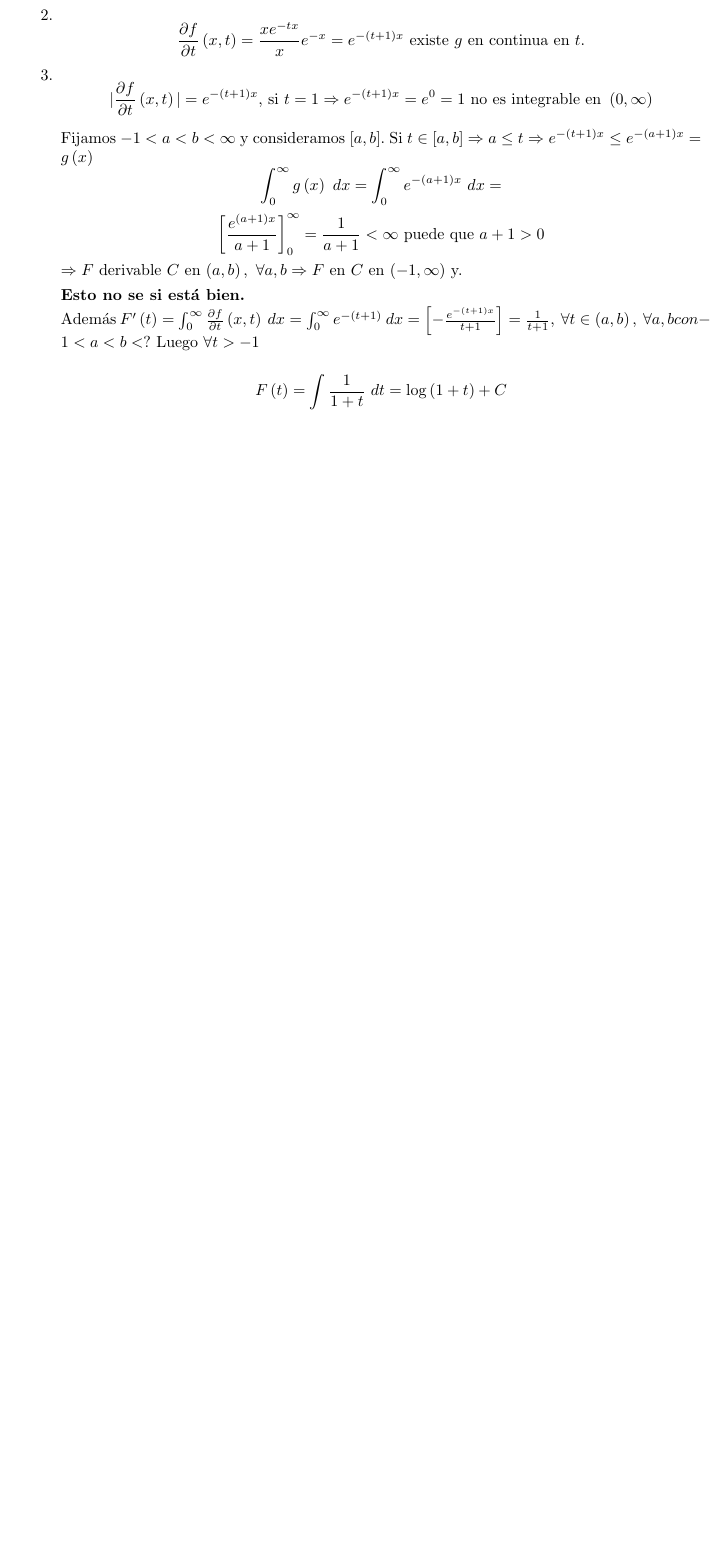
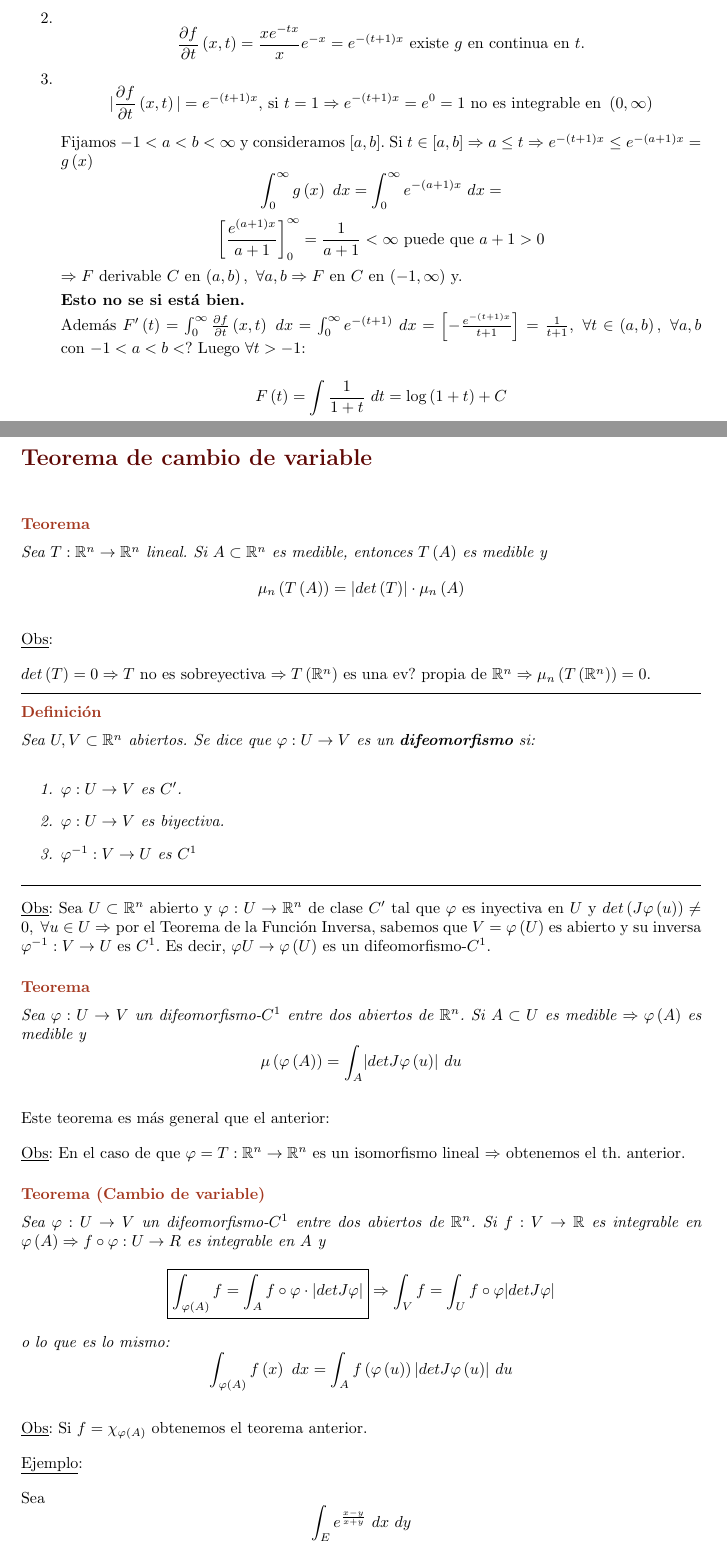
Before and after one commit to MarioCalvarro/CalculoIntegral, a LaTeX book (Integral.tex): part of page 40 of 40 before the commit and two parts of pages 40 and 41 of 42 after it, the two joined at a grey line, cut so that both start at the same text, the shorter picture padded with empty space. Compiled offline with pdfLaTeX.

Commit message:
Clase 15-03-2022

```diff
--- a/Integral.tex
+++ b/Integral.tex
@@ -1576,11 +1576,48 @@ Dado $t \in \left(-1, \infty\right)$ sean $-1 < a < t_0 < b <\infty$. Vamos a de
 
     \textbf{Esto no se si está bien.}
 
-    Además $F' \left(t\right) = \int_0^{\infty} \frac{\partial f}{\partial t} \left(x, t\right) \dif{x} = \int_0^{\infty} e^{-\left(t + 1\right)} \dif{x} = \left[-\frac{e^{- \left(t + 1\right)x}}{t+1}\right] = \frac{1}{t + 1},\ \forall t \in \left(a, b\right),\ \forall a, b con -1 < a < b < ?$ Luego $\forall t > -1$
+    Además $F' \left(t\right) = \int_0^{\infty} \frac{\partial f}{\partial t} \left(x, t\right) \dif{x} = \int_0^{\infty} e^{-\left(t + 1\right)} \dif{x} = \left[-\frac{e^{- \left(t + 1\right)x}}{t+1}\right] = \frac{1}{t + 1},\ \forall t \in \left(a, b\right),\ \forall a, b $ con $ -1 < a < b < ?$ Luego $\forall t > -1$:
 
     $$F \left(t\right) = \int \frac{1}{1 + t} \dif{t} = \log \left(1 + t\right) + C$$
     $$F \left(0\right) = \int_0^{\infty} 0 \dif{t} = 0 = \log \left(1\right) + C\Rightarrow C = 0$$
 \end{enumerate}
 
-
-
+\section*{Teorema de cambio de variable}%
+\begin{theo}
+Sea $T: \mathbb{R}^n \rightarrow \mathbb{R}^n$ lineal. Si $A \subset \mathbb{R}^n$ es medible, entonces $T \left( A\right)$ es medible y
+$$\mu_n \left(T\left(A\right)\right) = \lvert det \left(T\right) \rvert \cdot \mu_n \left(A\right)$$
+\end{theo}
+\underline{Obs}:
+
+$det \left(T\right) = 0 \Rightarrow T $ no es sobreyectiva $\Rightarrow T \left(\mathbb{R}^n\right)$ es una ev? propia de $\mathbb{R}^n \Rightarrow \mu_n \left(T \left(\mathbb{R}^n\right)\right) = 0$.
+
+\begin{defi}
+Sea $U, V \subset \mathbb{R}^n$ abiertos. Se dice que $\varphi: U \rightarrow V$ es un \textbf{difeomorfismo} si:
+\begin{enumerate}
+    \item $\varphi: U \rightarrow V$ es $C'$.
+    \item $\varphi: U \rightarrow V$ es biyectiva.
+    \item $\varphi^{-1}: V \rightarrow U$ es $C^1$
+\end{enumerate}
+\end{defi}
+
+\underline{Obs}: Sea $U \subset \mathbb{R}^n$ abierto y $\varphi: U \rightarrow \mathbb{R}^n$ de clase $C'$ tal que $\varphi$ es inyectiva en $U$ y $det \left(J \varphi \left(u\right) \right) \neq 0,\ \forall u \in U \Rightarrow$ por el Teorema de la Función Inversa, sabemos que $V = \varphi \left(U\right)$ es abierto y su inversa $\varphi^{-1}: V \rightarrow U$ es $C^1$. Es decir, $\varphi U \rightarrow \varphi \left(U\right)$ es un difeomorfismo-$C^1$.
+
+\begin{theo}
+Sea $\varphi: U \rightarrow V$ un difeomorfismo-$C^1$ entre dos abiertos de $\mathbb{R}^n$. Si $A \subset U$ es medible $\Rightarrow \varphi \left(A\right)$ es medible y
+$$\mu \left(\varphi \left(A\right) \right) = \int_A \lvert det J \varphi\left(u\right) \rvert \dif{u}$$
+\end{theo}
+Este teorema es más general que el anterior:
+
+\underline{Obs}: En el caso de que $\varphi = T: \mathbb{R}^n \rightarrow \mathbb{R}^n$ es un isomorfismo lineal $\Rightarrow$ obtenemos el th. anterior.
+
+\begin{theo}[Cambio de variable]
+Sea $\varphi: U \rightarrow V$ un difeomorfismo-$C^1$ entre dos abiertos de $\mathbb{R}^n$. Si $f: V \rightarrow \mathbb{R}$ es integrable en $ \varphi \left(A\right) \Rightarrow f \circ \varphi: U \rightarrow R$ es integrable en $A$ y
+$$\boxed{\int_{\varphi \left(A\right)} f = \int_A f \circ \varphi \cdot \lvert det J \varphi \rvert} \Rightarrow \int_V f = \int_U f \circ \varphi \lvert det J \varphi \rvert$$
+o lo que es lo mismo:
+$$\int_{\varphi \left(A\right)} f \left(x\right) \dif{x} = \int_A f \left(\varphi \left(u\right)\right) \lvert det J \varphi \left(u\right) \rvert \dif{u}$$
+\end{theo}
+\underline{Obs}: Si $f = \chi_{\varphi \left(A\right)}$ obtenemos el teorema anterior.
+
+\underline{Ejemplo}:
+
+Sea $$\int_E e^{\frac{x - y}{x + y}} \dif{x} \dif{y}$$
@@ -1586,0 +1649 @@ Dado $t \in \left(-1, \infty\right)$ sean $-1 < a < t_0 < b <\infty$. Vamos a de
+Por tanto, $\varphi^{-1} \left(E\right) = D$ es un triángulo de vértices: $\left(0, 0\right), \left(2, 2\right) y \left(-2, 2\right)$
```
Also changed, not shown: Integral.tex (47 more changed lines).
